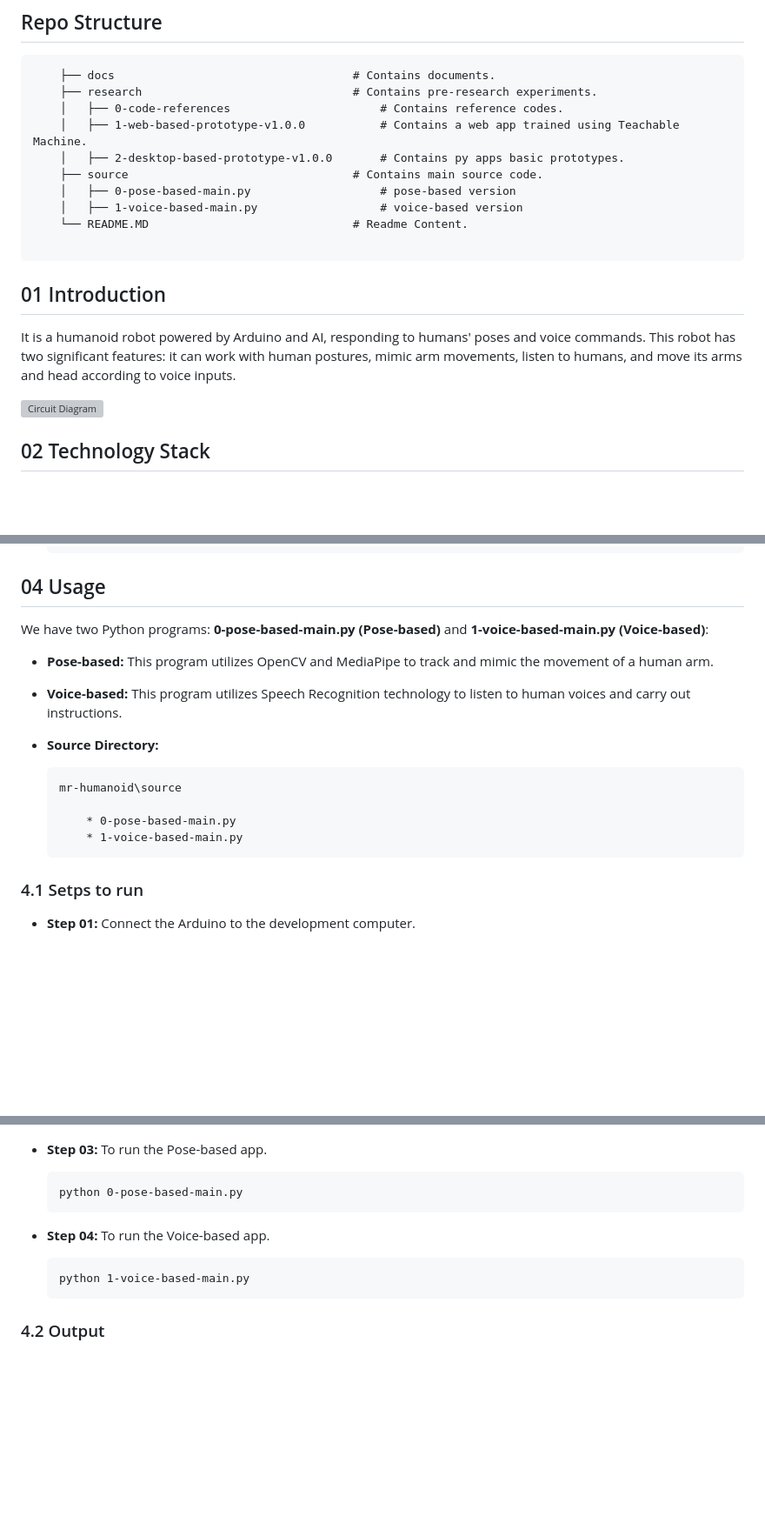
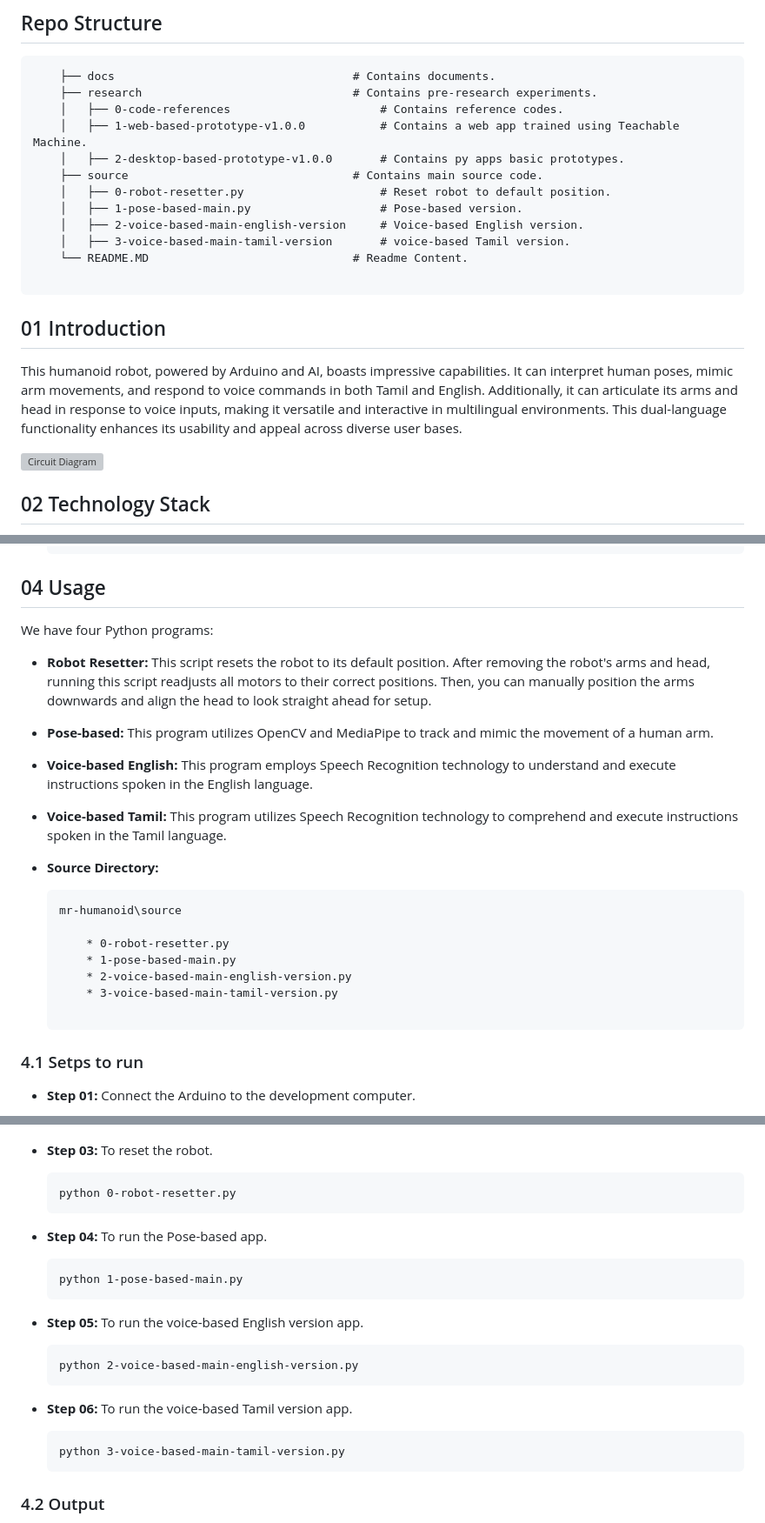
Before and after one commit to mpowerrenterprise/mr-humanoid, a Markdown page: README.MD, 3 parts joined by grey strips. Shown at 87% size. GitHub-like rendering; blank space fills up the shorter version; grey boxes are pictures that could not be loaded.

````diff
--- a/README.MD
+++ b/README.MD
@@ -9,15 +9,17 @@
     │   ├── 1-web-based-prototype-v1.0.0           # Contains a web app trained using Teachable Machine.
     │   ├── 2-desktop-based-prototype-v1.0.0       # Contains py apps basic prototypes.
     ├── source                                 # Contains main source code.
-    │   ├── 0-pose-based-main.py                   # pose-based version
-    │   ├── 1-voice-based-main.py                  # voice-based version
+    │   ├── 0-robot-resetter.py                    # Reset robot to default position.
+    │   ├── 1-pose-based-main.py                   # Pose-based version.
+    │   ├── 2-voice-based-main-english-version     # Voice-based English version.
+    │   ├── 3-voice-based-main-tamil-version       # voice-based Tamil version.
     └── README.MD                              # Readme Content.
 
 ```
 
 ## 01 Introduction
 
-It is a humanoid robot powered by Arduino and AI, responding to humans' poses and voice commands. This robot has two significant features: it can work with human postures, mimic arm movements, listen to humans, and move its arms and head according to voice inputs.
+This humanoid robot, powered by Arduino and AI, boasts impressive capabilities. It can interpret human poses, mimic arm movements, and respond to voice commands in both Tamil and English. Additionally, it can articulate its arms and head in response to voice inputs, making it versatile and interactive in multilingual environments. This dual-language functionality enhances its usability and appeal across diverse user bases.
 
 ![Circuit Diagram](docs/media/3-banner-image.png)
 
@@ -92,19 +94,26 @@ We will now install the necessary software and configure the AI to gain access t
 
 ## 04 Usage
 
-We have two Python programs: **0-pose-based-main.py (Pose-based)** and **1-voice-based-main.py (Voice-based)**:
+We have four Python programs:
+
+- **Robot Resetter:** This script resets the robot to its default position. After removing the robot's arms and head, running this script readjusts all motors to their correct positions. Then, you can manually position the arms downwards and align the head to look straight ahead for setup.
 
 - **Pose-based:** This program utilizes OpenCV and MediaPipe to track and mimic the movement of a human arm.
 
-- **Voice-based:** This program utilizes Speech Recognition technology to listen to human voices and carry out instructions.
+- **Voice-based English:**  This program employs Speech Recognition technology to understand and execute instructions spoken in the English language.
+
+- **Voice-based Tamil:** This program utilizes Speech Recognition technology to comprehend and execute instructions spoken in the Tamil language.
 
 - **Source Directory:**
 
   ```
   mr-humanoid\source
 
-      * 0-pose-based-main.py
-      * 1-voice-based-main.py
+      * 0-robot-resetter.py
+      * 1-pose-based-main.py
+      * 2-voice-based-main-english-version.py
+      * 3-voice-based-main-tamil-version.py
+
   ```
 
 ### 4.1 Setps to run
@@ -115,16 +124,29 @@ We have two Python programs: **0-pose-based-main.py (Pose-based)** and **1-voice
 
   ![Change COM Port](docs/media/2-change-com-port.png)
 
-- **Step 03:** To run the Pose-based app.
+
+- **Step 03:** To reset the robot.
 
   ```
-  python 0-pose-based-main.py
+  python 0-robot-resetter.py
   ```
 
-- **Step 04:** To run the Voice-based app.
+- **Step 04:** To run the Pose-based app.
 
   ```
-  python 1-voice-based-main.py
+  python 1-pose-based-main.py
+  ```
+
+- **Step 05:** To run the voice-based English version app.
+
+  ```
+  python 2-voice-based-main-english-version.py
+  ```
+
+- **Step 06:** To run the voice-based Tamil version app.
+
+  ```
+  python 3-voice-based-main-tamil-version.py
   ```
 
 ### 4.2 Output
````
Also changed, not shown: other parts of README.MD (+48 -1 lines).
